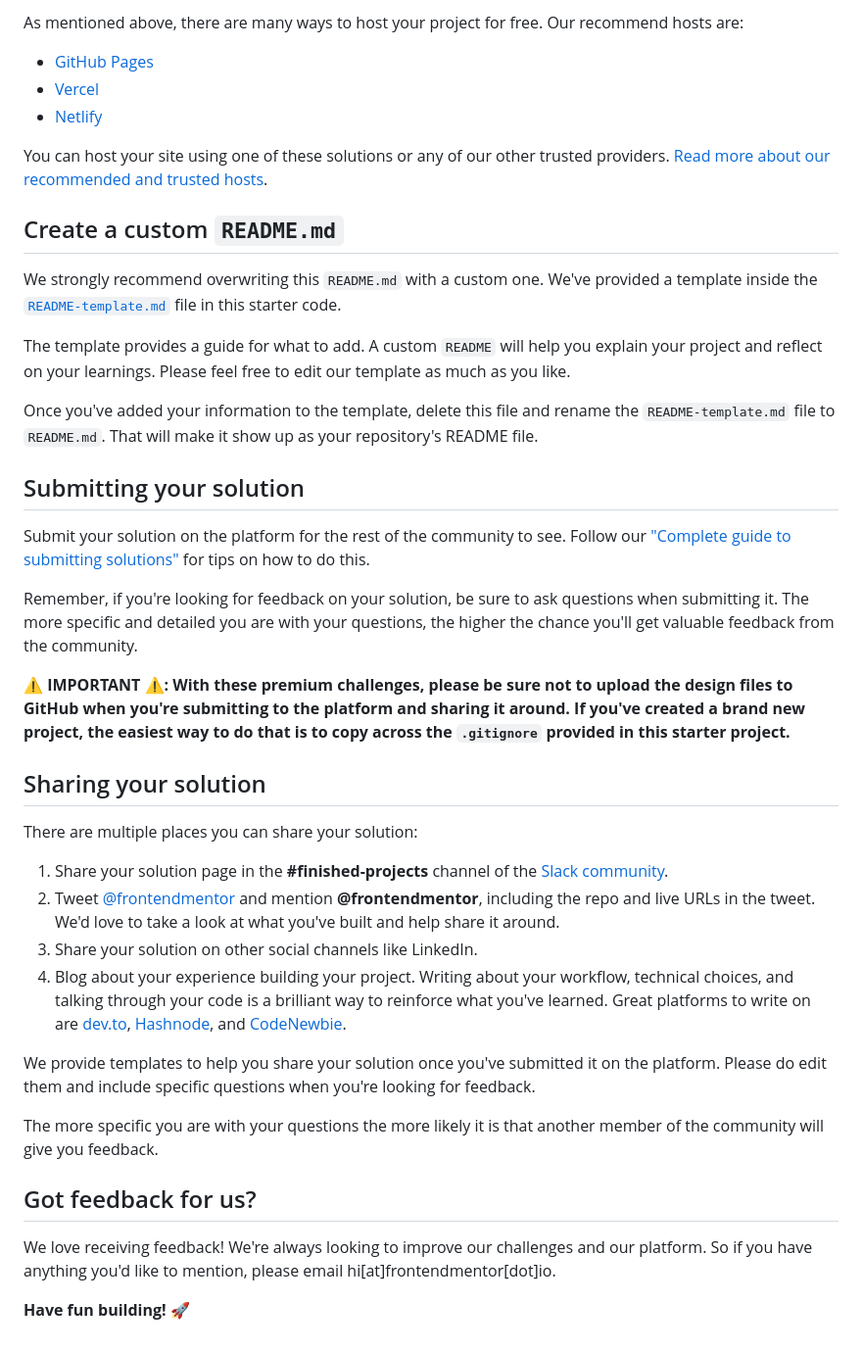
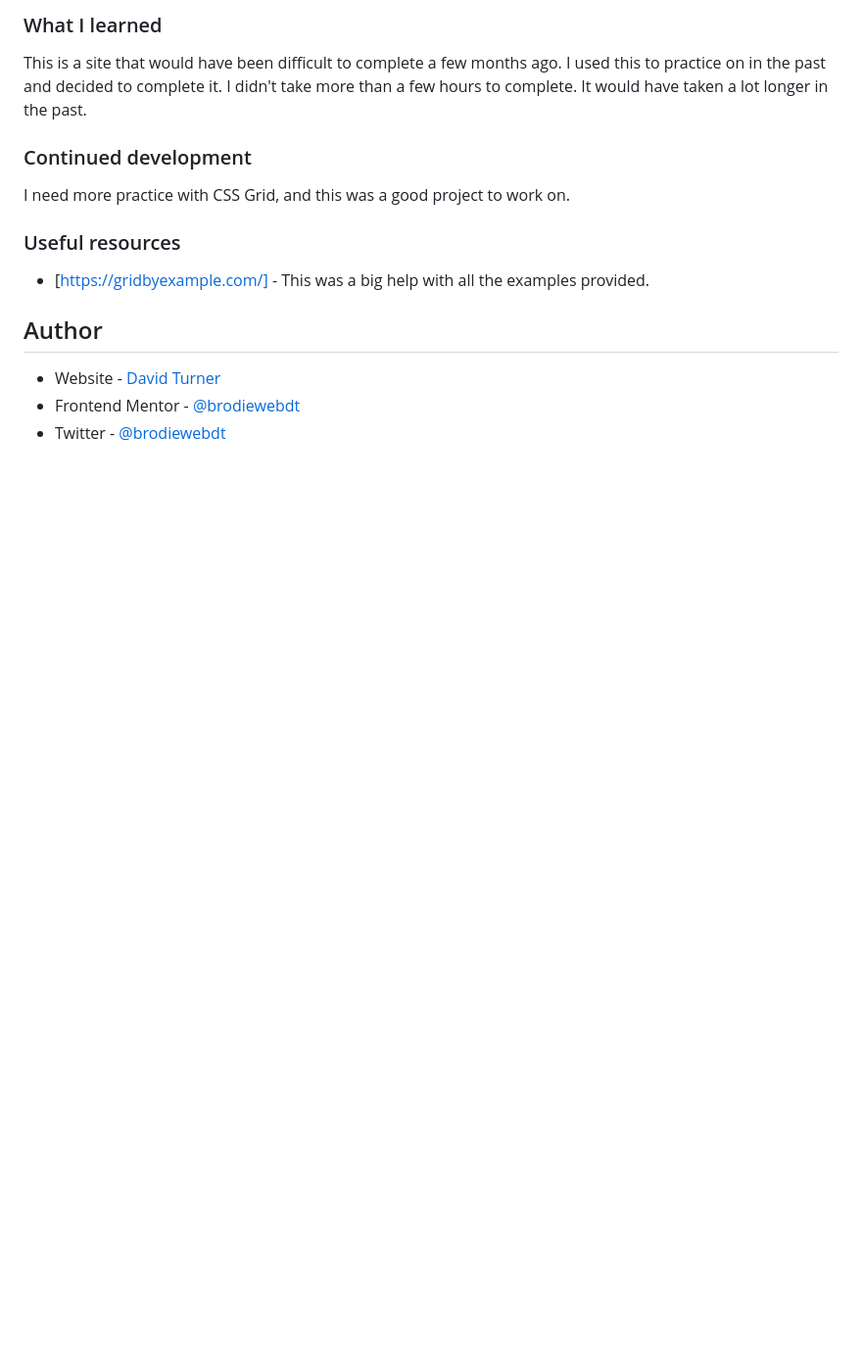
Before and after one commit to brodiewebdt/fm-typemaster-landing-page, a Markdown page: README.md, the part around the change printed below. Shown: that part at 98% size. Drawn GitHub-style; blank space fills up the shorter version.

```diff
--- a/README.md
+++ b/README.md
@@ -47,43 +53,18 @@ Feel free to use any workflow that you feel comfortable with. Below is a suggest
 
-As mentioned above, there are many ways to host your project for free. Our recommend hosts are:
+### What I learned
 
-- [GitHub Pages](https://pages.github.com/)
-- [Vercel](https://vercel.com/)
-- [Netlify](https://www.netlify.com/)
+This is a site that would have been difficult to complete a few months ago. I used this to practice on in the past and decided to complete it. I didn't take more than a few hours to complete. It would have taken a lot longer in the past.
 
-You can host your site using one of these solutions or any of our other trusted providers. [Read more about our recommended and trusted hosts](https://medium.com/frontend-mentor/frontend-mentor-trusted-hosting-providers-bf000dfebe).
+### Continued development
 
-## Create a custom `README.md`
+I need more practice with CSS Grid, and this was a good project to work on.
 
-We strongly recommend overwriting this `README.md` with a custom one. We've provided a template inside the [`README-template.md`](./README-template.md) file in this starter code.
+### Useful resources
 
-The template provides a guide for what to add. A custom `README` will help you explain your project and reflect on your learnings. Please feel free to edit our template as much as you like.
+-   [https://gridbyexample.com/] - This was a big help with all the examples provided.
 
-Once you've added your information to the template, delete this file and rename the `README-template.md` file to `README.md`. That will make it show up as your repository's README file.
+## Author
 
-## Submitting your solution
-
-Submit your solution on the platform for the rest of the community to see. Follow our ["Complete guide to submitting solutions"](https://medium.com/frontend-mentor/a-complete-guide-to-submitting-solutions-on-frontend-mentor-ac6384162248) for tips on how to do this.
-
-Remember, if you're looking for feedback on your solution, be sure to ask questions when submitting it. The more specific and detailed you are with your questions, the higher the chance you'll get valuable feedback from the community.
-
-**⚠️ IMPORTANT ⚠️: With these premium challenges, please be sure not to upload the design files to GitHub when you're submitting to the platform and sharing it around. If you've created a brand new project, the easiest way to do that is to copy across the `.gitignore` provided in this starter project.**
-
-## Sharing your solution
-
-There are multiple places you can share your solution:
-
-1. Share your solution page in the **#finished-projects** channel of the [Slack community](https://www.frontendmentor.io/slack).
-2. Tweet [@frontendmentor](https://twitter.com/frontendmentor) and mention **@frontendmentor**, including the repo and live URLs in the tweet. We'd love to take a look at what you've built and help share it around.
-3. Share your solution on other social channels like LinkedIn.
-4. Blog about your experience building your project. Writing about your workflow, technical choices, and talking through your code is a brilliant way to reinforce what you've learned. Great platforms to write on are [dev.to](https://dev.to/), [Hashnode](https://hashnode.com/), and [CodeNewbie](https://community.codenewbie.org/).
-
-We provide templates to help you share your solution once you've submitted it on the platform. Please do edit them and include specific questions when you're looking for feedback.
-
-The more specific you are with your questions the more likely it is that another member of the community will give you feedback.
-
-## Got feedback for us?
-
-We love receiving feedback! We're always looking to improve our challenges and our platform. So if you have anything you'd like to mention, please email hi[at]frontendmentor[dot]io.
-
-**Have fun building!** 🚀
+-   Website - [David Turner](https://github.com/brodiewebdt)
+-   Frontend Mentor - [@brodiewebdt](https://www.frontendmentor.io/profile/brodiewebdt)
+-   Twitter - [@brodiewebdt](https://www.twitter.com/brodiewebdt)
```
Also changed, not shown: other parts of README.md (+30 -24 lines), README-template.md (deleted, +0 -114 lines), assets/screenshot.png (added).
